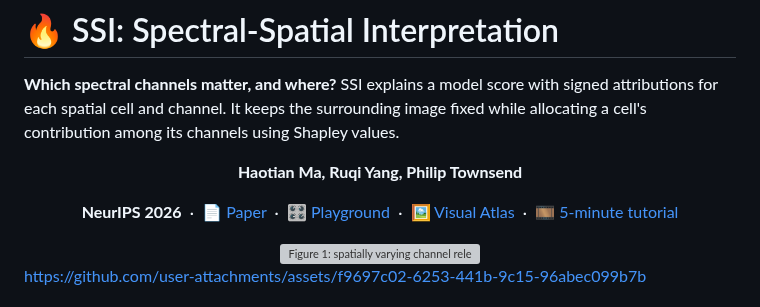
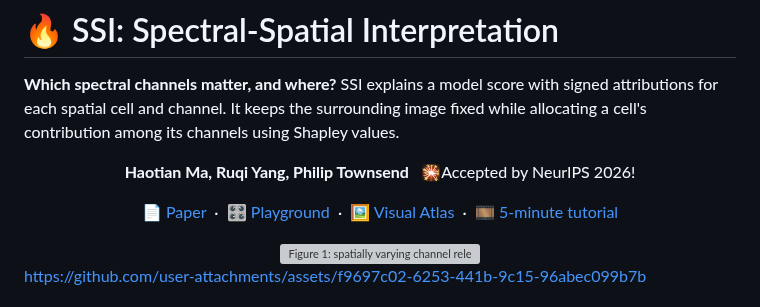
Before and after one commit to AtheavenMa/Spectral-Spatial-Interpretation, a Markdown page: README.md, the part around the change. Rendered like a GitHub page; grey boxes are pictures that could not be loaded.

Commit message:
docs: place NeurIPS acceptance with author byline and simplify navigation

```diff
--- a/README.md
+++ b/README.md
@@ -3,11 +3,10 @@
 **Which spectral channels matter, and where?** SSI explains a model score with signed attributions for each spatial cell and channel. It keeps the surrounding image fixed while allocating a cell's contribution among its channels using Shapley values.
 
 <p align="center">
-  <strong>Haotian Ma, Ruqi Yang, Philip Townsend</strong>
+  <strong>Haotian Ma, Ruqi Yang, Philip Townsend</strong> &nbsp;&nbsp;🎇Accepted by NeurIPS 2026!
 </p>
 
 <p align="center">
-  <b>NeurIPS 2026</b> &nbsp;·&nbsp;
   <a href="https://arxiv.org/abs/2610.21114">📄 Paper</a> &nbsp;·&nbsp;
   <a href="https://atheavenma.github.io/Spectral-Spatial-Interpretation/playground/">🎛️ Playground</a> &nbsp;·&nbsp;
   <a href="examples/README.md">🖼️ Visual Atlas</a> &nbsp;·&nbsp;
```
